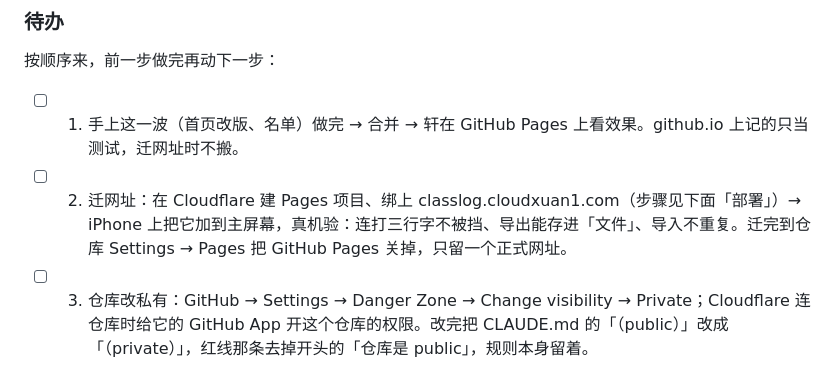
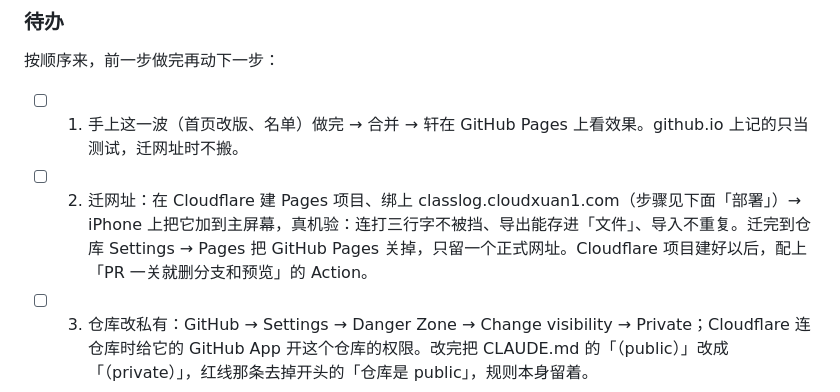
Before and after one commit to cloudxuan1/class-log, a Markdown page: docs/交接.md, the part around the change. Rendered like a GitHub page.

```diff
--- a/docs/交接.md
+++ b/docs/交接.md
@@ -10,7 +10,7 @@
 ### 待办
 按顺序来，前一步做完再动下一步：
 - [ ] 1. 手上这一波（首页改版、名单）做完 → 合并 → 轩在 GitHub Pages 上看效果。github.io 上记的只当测试，迁网址时不搬。
-- [ ] 2. 迁网址：在 Cloudflare 建 Pages 项目、绑上 classlog.cloudxuan1.com（步骤见下面「部署」）→ iPhone 上把它加到主屏幕，真机验：连打三行字不被挡、导出能存进「文件」、导入不重复。迁完到仓库 Settings → Pages 把 GitHub Pages 关掉，只留一个正式网址。
+- [ ] 2. 迁网址：在 Cloudflare 建 Pages 项目、绑上 classlog.cloudxuan1.com（步骤见下面「部署」）→ iPhone 上把它加到主屏幕，真机验：连打三行字不被挡、导出能存进「文件」、导入不重复。迁完到仓库 Settings → Pages 把 GitHub Pages 关掉，只留一个正式网址。Cloudflare 项目建好以后，配上「PR 一关就删分支和预览」的 Action。
 - [ ] 3. 仓库改私有：GitHub → Settings → Danger Zone → Change visibility → Private；Cloudflare 连仓库时给它的 GitHub App 开这个仓库的权限。改完把 CLAUDE.md 的「（public）」改成「（private）」，红线那条去掉开头的「仓库是 public」，规则本身留着。
 - [ ] 4. 课表推送提醒：方向已定——先做纯本地的（设置里填课表，记一笔自动挂到「下次上这个班的课」，首页顶上显示下节课要跟进的事），再单开一个 Worker 定时推送，点通知直接进那个班。服务器上只放课表和推送地址，不放学生名字和记录。开工前先问轩：提前几分钟响（默认 5，做成设置？）、每节课都响还是有事才响、要不要放假一键暂停。动 Worker 和部署，算大改动，要另一家审。
 - [ ] 补审：PR #1 是大改动，轩定先合了没等审；找 Codex 或小G 审一遍 main 上的代码。
```
Also changed, not shown: CLAUDE.md (+11 -2 lines).
